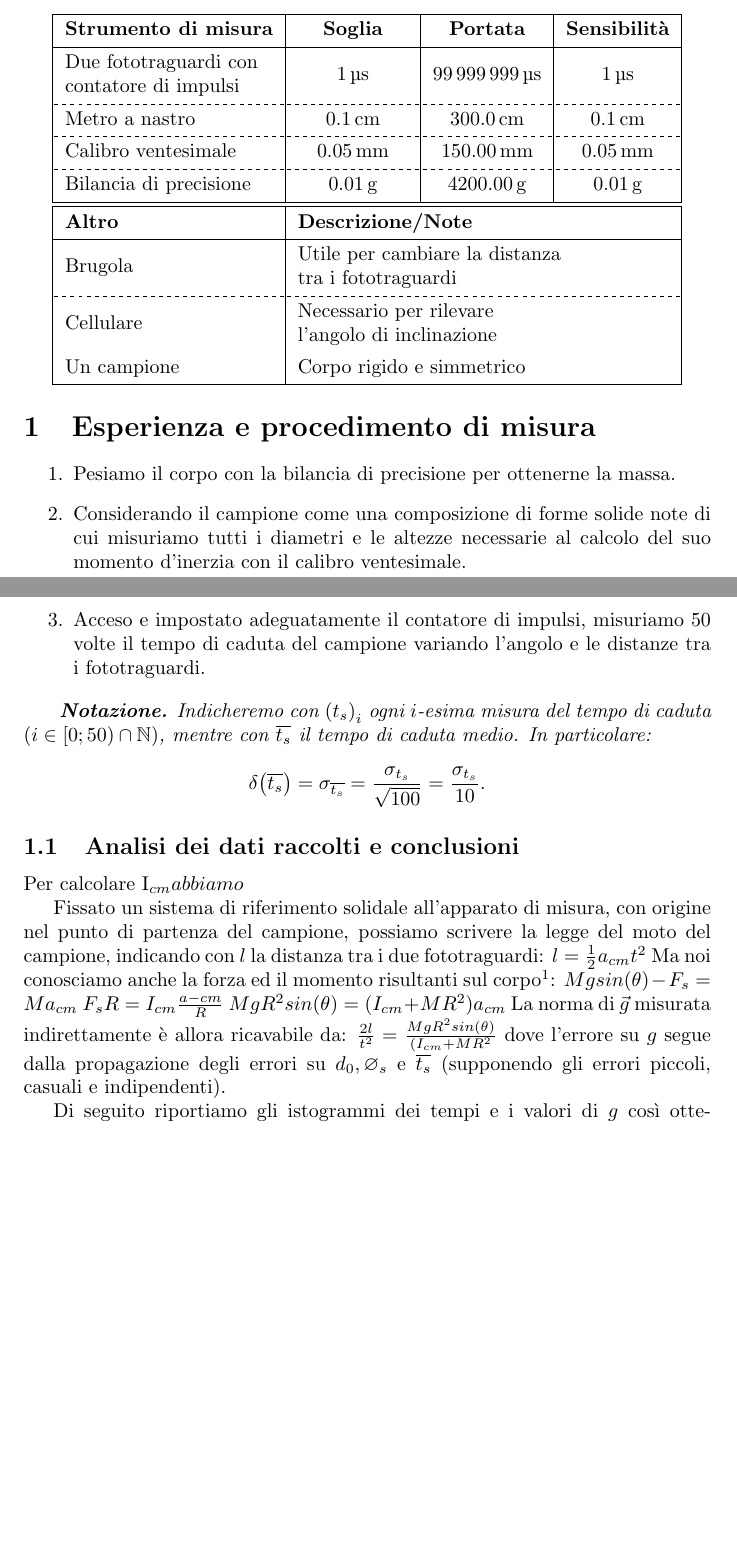
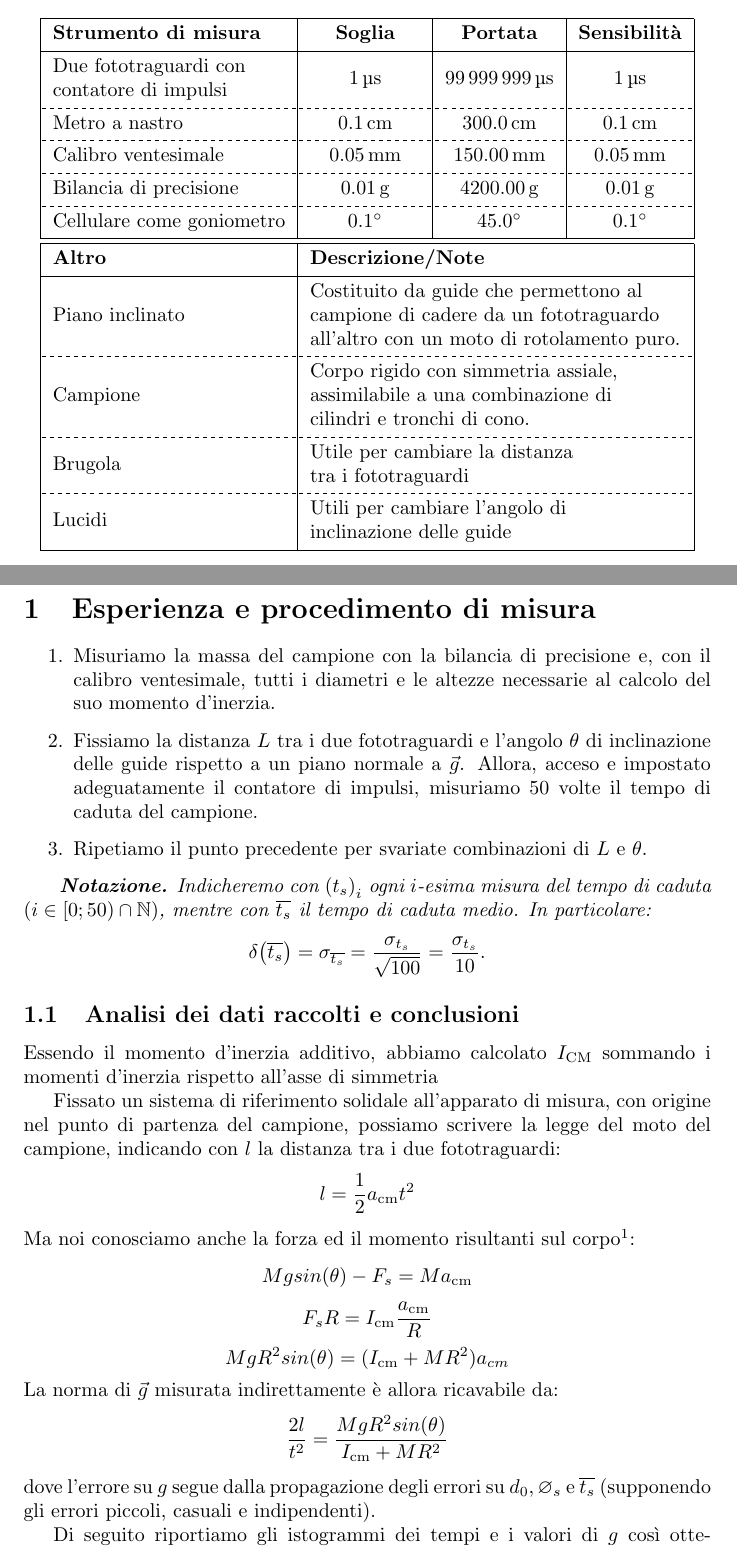
Before and after one commit to RBerga06/unipr-clt-fisica, a LaTeX paper (lab1/r8-rotolamento/relazione.tex): two parts of pages 1 and 2 of 3, joined at a grey line, cut so that both start at the same text, the shorter picture padded with empty space. Compiled offline with pdfLaTeX.

Commit message:
Modifiche alla relazione
Co-authored-by: Moglia04 <Moglia04@users.noreply.github.com>

```diff
--- a/lab1/r8-rotolamento/relazione.tex
+++ b/lab1/r8-rotolamento/relazione.tex
@@ -59,21 +59,33 @@
         Calibro ventesimale & \qty{0.05}{mm} & \qty{150.00}{mm} & \qty{0.05}{mm} \\
         \hline[dashed]
         Bilancia di precisione & \qty{0.01}{g} & \qty{4200.00}{g} & \qty{0.01}{g} \\
+        \hline[dashed]
+        Cellulare come goniometro & \qty{0.1}{\degree} & \qty{45.0}{\degree} & \qty{0.1}{\degree} \\
         \hline
         \hline
         \textbf{Altro} & \SetCell[c=3]{l} \textbf{Descrizione/Note} \\
         \hline
+        Piano inclinato & \SetCell[c=3]{l} {
+            Costituito da guide che permettono al \\
+            campione di cadere da un fototraguardo \\
+            all'altro con un moto di rotolamento puro.
+        } \\
+        \hline[dashed]
+        Campione & \SetCell[c=3]{l} {
+            Corpo rigido con simmetria assiale, \\
+            assimilabile a una combinazione di \\
+            cilindri e tronchi di cono.
+        } \\
+        \hline[dashed]
         Brugola & \SetCell[c=3]{l} {
             Utile per cambiare la distanza \\
             tra i fototraguardi
         } \\
         \hline[dashed]
-        Cellulare & \SetCell[c=3]{l} {
-            Necessario per rilevare \\
-            l'angolo di inclinazione
+        Lucidi & \SetCell[c=3]{l} {
+            Utili per cambiare l'angolo di \\
+            inclinazione delle guide
         } \\
-        Un campione & \SetCell[c=3]{l} {
-        Corpo rigido e simmetrico} \\
         \hline
     \end{tblr}
 \end{center}
@@ -81,15 +93,18 @@
 \section{Esperienza e procedimento di misura}
 \begin{enumerate}
     \item
-        Pesiamo il corpo con la bilancia di precisione per ottenerne la massa.
+        Misuriamo la massa del campione con la bilancia di precisione
+        e, con il calibro ventesimale, tutti i diametri e le altezze
+        necessarie al calcolo del suo momento d'inerzia.
     \item
-        Considerando il campione come una composizione di forme solide note
-        di cui misuriamo tutti i diametri e le altezze necessarie al calcolo
-        del suo momento d'inerzia con il calibro ventesimale.
+        Fissiamo la distanza $L$ tra i due fototraguardi
+        e l'angolo $\theta$ di inclinazione delle guide
+        rispetto a un piano normale a $\vec{g}$.
+        Allora, acceso e impostato adeguatamente il contatore di impulsi,
+        misuriamo 50 volte il tempo di caduta del campione.
     \item
-        Acceso e impostato adeguatamente il contatore di impulsi,
-        misuriamo 50 volte il tempo di caduta del campione
-        variando l'angolo e le distanze tra i fototraguardi.
+        Ripetiamo il punto precedente per svariate combinazioni
+        di $L$ e $\theta$.
 
 \end{enumerate}
 
@@ -105,21 +120,23 @@
 }
 
 \subsection{Analisi dei dati raccolti e conclusioni}
-Per calcolare I_{cm} abbiamo %SPIEGARE COME
+Essendo il momento d'inerzia additivo, abbiamo calcolato
+$I_\text{CM}$ sommando i momenti d'inerzia rispetto all'asse
+di simmetria
 
 Fissato un sistema di riferimento solidale all'apparato di misura,
 con origine nel punto di partenza del campione, possiamo scrivere
 la legge del moto del campione, indicando con $l$ la distanza tra
 i due fototraguardi:
-$l = \frac{1}{2} a_{cm} t^2$
+\[l = \frac{1}{2} a_\text{cm} t^2\]
 Ma noi conosciamo anche la forza ed il momento risultanti sul
 corpo\footnote{con $R$ indichiamo la distanza tra il suo centro di
 massa e il punto di contatto}:
-$M g sin(\theta) - F_s = Ma_{cm}$
-$F_s R = I_{cm} \frac{a-{cm}}{R}$
-$M g R^2 sin(\theta) = (I_{cm} + MR^2) a_{cm}$
+\[M g sin(\theta) - F_s = Ma_\text{cm}\]
+\[F_s R = I_\text{cm} \frac{a_\text{cm}}{R}\]
+\[M g R^2 sin(\theta) = (I_\text{cm} + MR^2) a_{cm}\]
 La norma di $\vec{g}$ misurata indirettamente è allora ricavabile da:
-$\frac{2 l}{t^2} = \frac{M g R^2 sin(\theta)}{(I_{cm} + MR^2}$
+\[\frac{2 l}{t^2} = \frac{M g R^2 sin(\theta)}{I_\text{cm} + MR^2}\]
 dove l'errore su $g$ segue dalla propagazione degli errori su $d_0,\diam_s$ e
 $\overline{t_s}$ (supponendo gli errori piccoli, casuali e indipendenti). %SCRIVERE DA COSA SEGUE L'ERRORE
 
```
Also changed, not shown: lab1/r8-rotolamento/relazione.pdf, 2 other files.
